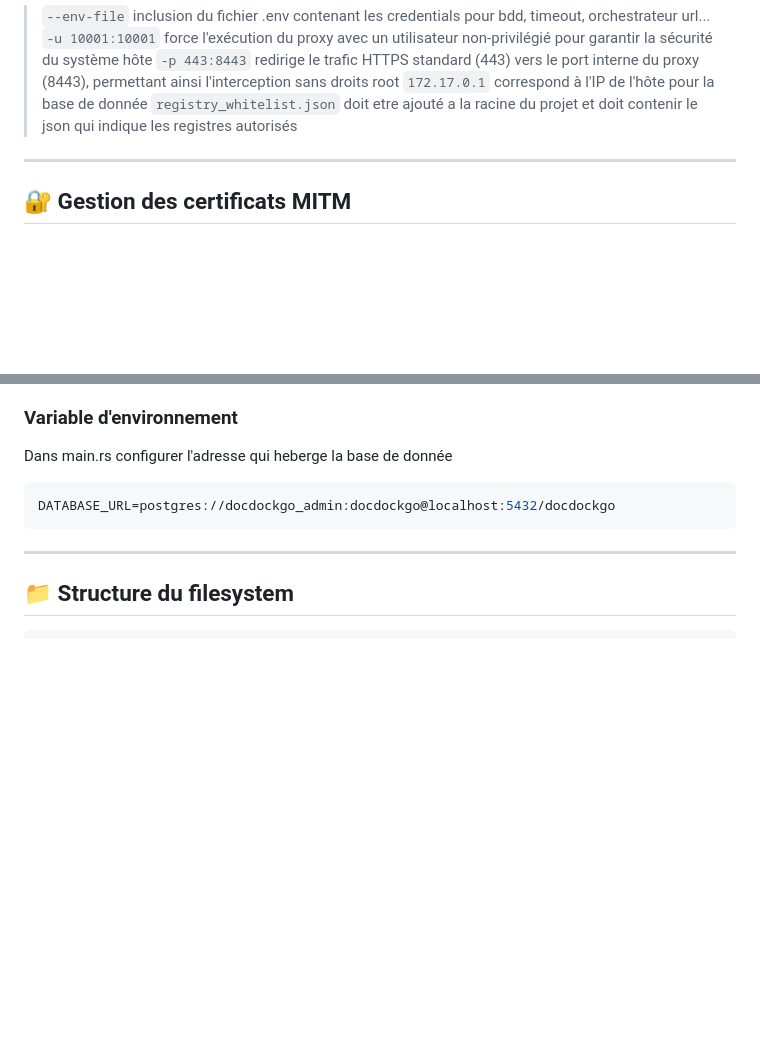
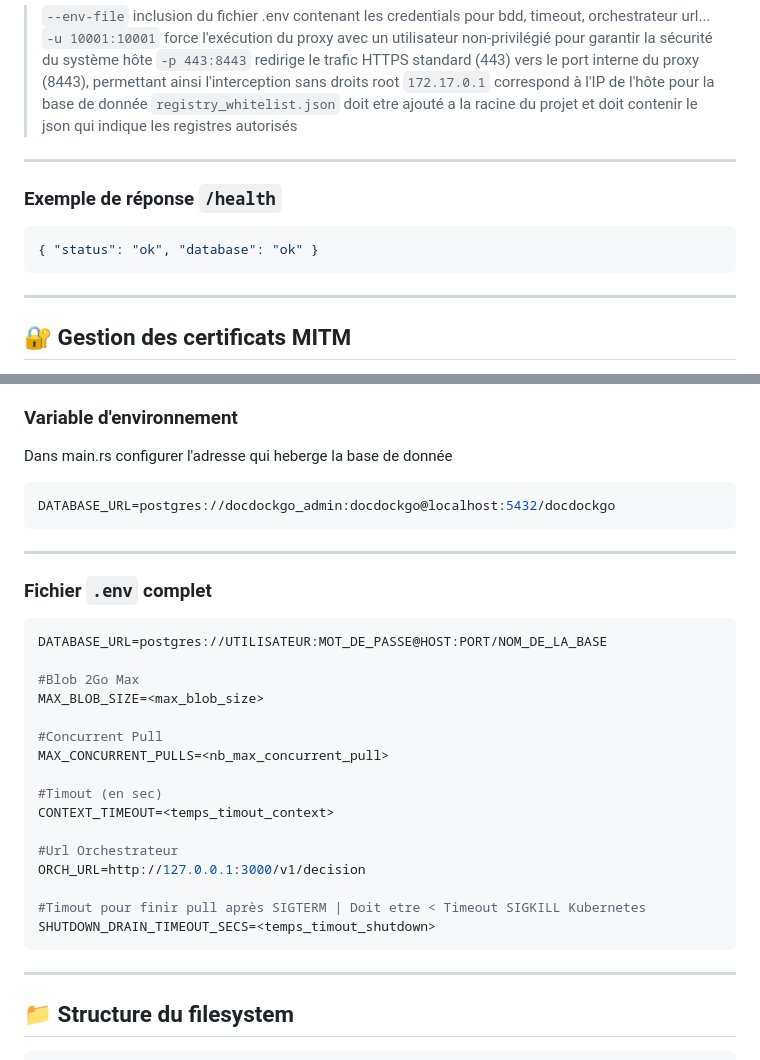
Before and after one commit to Ritsch-Hugo/DockDockGo, a Markdown page: README.md, 2 parts joined by grey strips. Rendered like a GitHub page; blank space fills up the shorter version.

````diff
--- a/README.md
+++ b/README.md
@@ -59,6 +59,15 @@ docker run -d \
 > `-p 443:8443` redirige le trafic HTTPS standard (443) vers le port interne du proxy (8443), permettant ainsi l'interception sans droits root
 > `172.17.0.1` correspond à l'IP de l'hôte pour la base de donnée
 > `registry_whitelist.json` doit etre ajouté a la racine du projet et doit contenir le json qui indique les registres autorisés
+
+---
+
+  ### Exemple de réponse `/health`
+
+  ```json
+  { "status": "ok", "database": "ok" }
+  ```
+
 
 ---
 
@@ -138,6 +147,28 @@ DATABASE_URL=postgres://docdockgo_admin:docdockgo@localhost:5432/docdockgo
 
 ---
 
+### Fichier `.env` complet
+
+```env
+DATABASE_URL=postgres://UTILISATEUR:MOT_DE_PASSE@HOST:PORT/NOM_DE_LA_BASE
+
+#Blob 2Go Max
+MAX_BLOB_SIZE=<max_blob_size>
+
+#Concurrent Pull
+MAX_CONCURRENT_PULLS=<nb_max_concurrent_pull>
+
+#Timout (en sec)
+CONTEXT_TIMEOUT=<temps_timout_context>
+
+#Url Orchestrateur
+ORCH_URL=http://127.0.0.1:3000/v1/decision
+
+#Timout pour finir pull après SIGTERM | Doit etre < Timeout SIGKILL Kubernetes
+SHUTDOWN_DRAIN_TIMEOUT_SECS=<temps_timout_shutdown>
+```
+---
+
 ## 📁 Structure du filesystem
 
 ```
````
